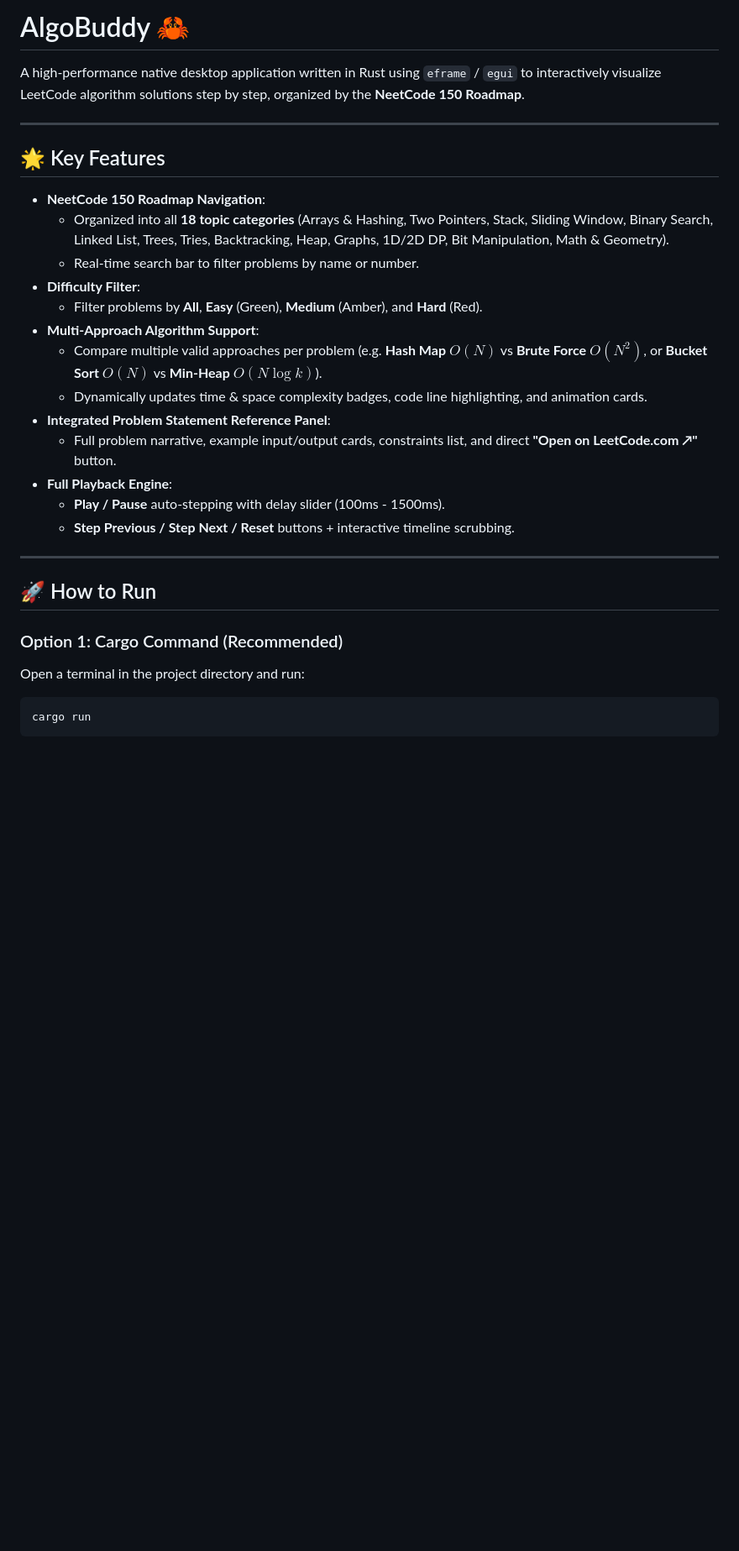
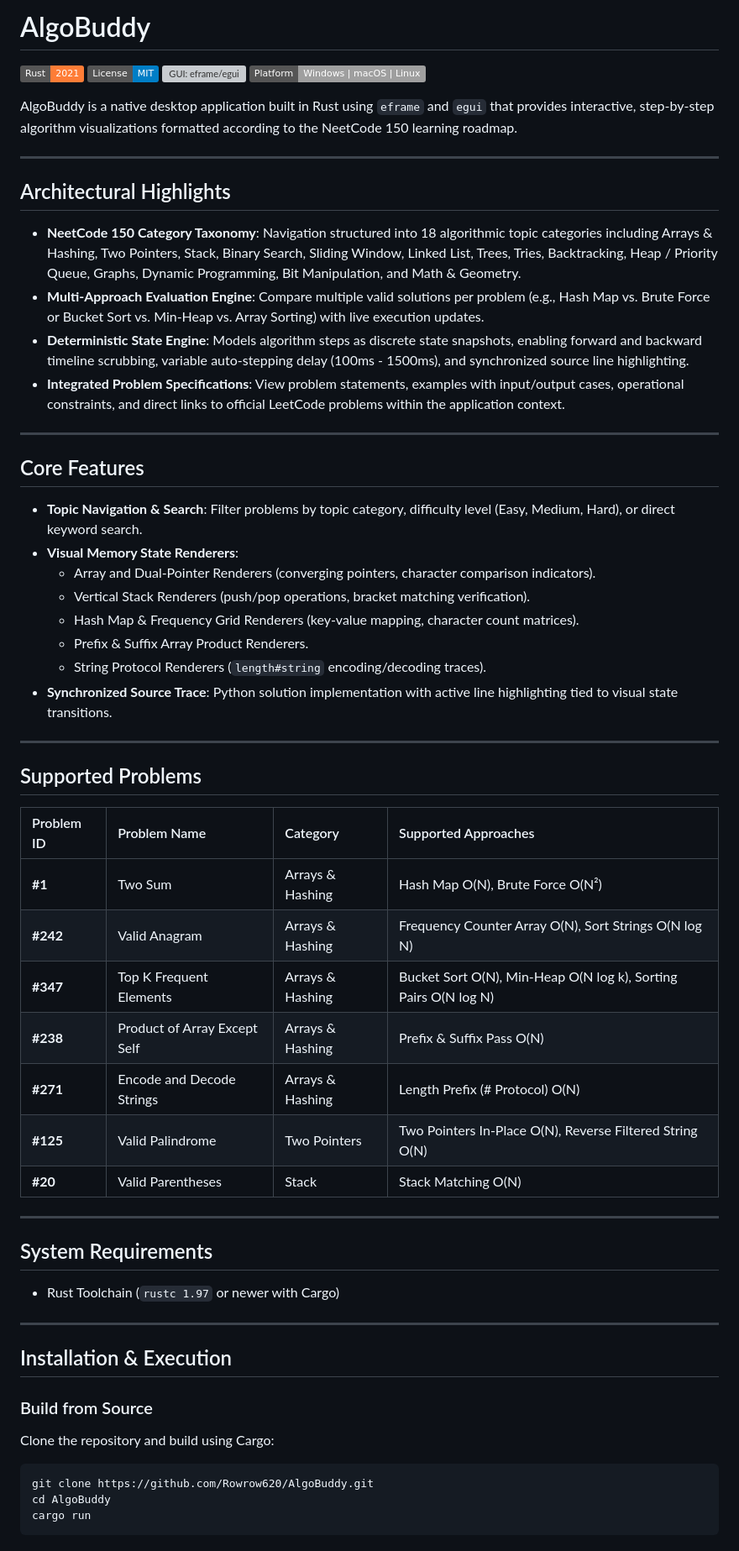
Before and after one commit to Rowrow620/AlgoBuddy, a Markdown page: README.md, the part around one of its changes. Shown at 84% size. Drawn GitHub-style; badges without logos; blank space fills up the shorter version; grey boxes are pictures that could not be loaded.

Commit message:
Update README with professional formatting and GitHub badges

````diff
--- a/README.md
+++ b/README.md
@@ -1,33 +1,65 @@
-# AlgoBuddy 🦀
+# AlgoBuddy
 
-A high-performance native desktop application written in Rust using `eframe` / `egui` to interactively visualize LeetCode algorithm solutions step by step, organized by the **NeetCode 150 Roadmap**.
+[![Rust](https://img.shields.io/badge/Rust-2021-orange.svg)](https://www.rust-lang.org/)
+[![License: MIT](https://img.shields.io/badge/License-MIT-blue.svg)](LICENSE)
+[![GUI: eframe/egui](https://img.shields.io/badge/GUI-eframe%2Fegui-blueviolet)](https://github.com/emilk/egui)
+[![Platform](https://img.shields.io/badge/Platform-Windows%20%7C%20macOS%20%7C%20Linux-lightgrey.svg)]()
+
+AlgoBuddy is a native desktop application built in Rust using `eframe` and `egui` that provides interactive, step-by-step algorithm visualizations formatted according to the NeetCode 150 learning roadmap.
 
 ---
 
-## 🌟 Key Features
+## Architectural Highlights
 
-* **NeetCode 150 Roadmap Navigation**:
-  * Organized into all **18 topic categories** (Arrays & Hashing, Two Pointers, Stack, Sliding Window, Binary Search, Linked List, Trees, Tries, Backtracking, Heap, Graphs, 1D/2D DP, Bit Manipulation, Math & Geometry).
-  * Real-time search bar to filter problems by name or number.
-* **Difficulty Filter**:
-  * Filter problems by **All**, **Easy** (Green), **Medium** (Amber), and **Hard** (Red).
-* **Multi-Approach Algorithm Support**:
-  * Compare multiple valid approaches per problem (e.g. **Hash Map $O(N)$** vs **Brute Force $O(N^2)$**, or **Bucket Sort $O(N)$** vs **Min-Heap $O(N \log k)$**).
-  * Dynamically updates time & space complexity badges, code line highlighting, and animation cards.
-* **Integrated Problem Statement Reference Panel**:
-  * Full problem narrative, example input/output cards, constraints list, and direct **"Open on LeetCode.com ↗"** button.
-* **Full Playback Engine**:
-  * **Play / Pause** auto-stepping with delay slider (100ms - 1500ms).
-  * **Step Previous / Step Next / Reset** buttons + interactive timeline scrubbing.
+- **NeetCode 150 Category Taxonomy**: Navigation structured into 18 algorithmic topic categories including Arrays & Hashing, Two Pointers, Stack, Binary Search, Sliding Window, Linked List, Trees, Tries, Backtracking, Heap / Priority Queue, Graphs, Dynamic Programming, Bit Manipulation, and Math & Geometry.
+- **Multi-Approach Evaluation Engine**: Compare multiple valid solutions per problem (e.g., Hash Map vs. Brute Force or Bucket Sort vs. Min-Heap vs. Array Sorting) with live execution updates.
+- **Deterministic State Engine**: Models algorithm steps as discrete state snapshots, enabling forward and backward timeline scrubbing, variable auto-stepping delay (100ms - 1500ms), and synchronized source line highlighting.
+- **Integrated Problem Specifications**: View problem statements, examples with input/output cases, operational constraints, and direct links to official LeetCode problems within the application context.
 
 ---
 
-## 🚀 How to Run
+## Core Features
 
-### Option 1: Cargo Command (Recommended)
-Open a terminal in the project directory and run:
+- **Topic Navigation & Search**: Filter problems by topic category, difficulty level (Easy, Medium, Hard), or direct keyword search.
+- **Visual Memory State Renderers**:
+  - Array and Dual-Pointer Renderers (converging pointers, character comparison indicators).
+  - Vertical Stack Renderers (push/pop operations, bracket matching verification).
+  - Hash Map & Frequency Grid Renderers (key-value mapping, character count matrices).
+  - Prefix & Suffix Array Product Renderers.
+  - String Protocol Renderers (`length#string` encoding/decoding traces).
+- **Synchronized Source Trace**: Python solution implementation with active line highlighting tied to visual state transitions.
+
+---
+
+## Supported Problems
+
+| Problem ID | Problem Name | Category | Supported Approaches |
+| :--- | :--- | :--- | :--- |
+| **#1** | Two Sum | Arrays & Hashing | Hash Map O(N), Brute Force O(N²) |
+| **#242** | Valid Anagram | Arrays & Hashing | Frequency Counter Array O(N), Sort Strings O(N log N) |
+| **#347** | Top K Frequent Elements | Arrays & Hashing | Bucket Sort O(N), Min-Heap O(N log k), Sorting Pairs O(N log N) |
+| **#238** | Product of Array Except Self | Arrays & Hashing | Prefix & Suffix Pass O(N) |
+| **#271** | Encode and Decode Strings | Arrays & Hashing | Length Prefix (# Protocol) O(N) |
+| **#125** | Valid Palindrome | Two Pointers | Two Pointers In-Place O(N), Reverse Filtered String O(N) |
+| **#20** | Valid Parentheses | Stack | Stack Matching O(N) |
+
+---
+
+## System Requirements
+
+- Rust Toolchain (`rustc 1.97` or newer with Cargo)
+
+---
+
+## Installation & Execution
+
+### Build from Source
+
+Clone the repository and build using Cargo:
 
 ```powershell
+git clone https://github.com/Rowrow620/AlgoBuddy.git
+cd AlgoBuddy
 cargo run
 ```
 
````
Also changed, not shown: other parts of README.md (+23 -24 lines).
